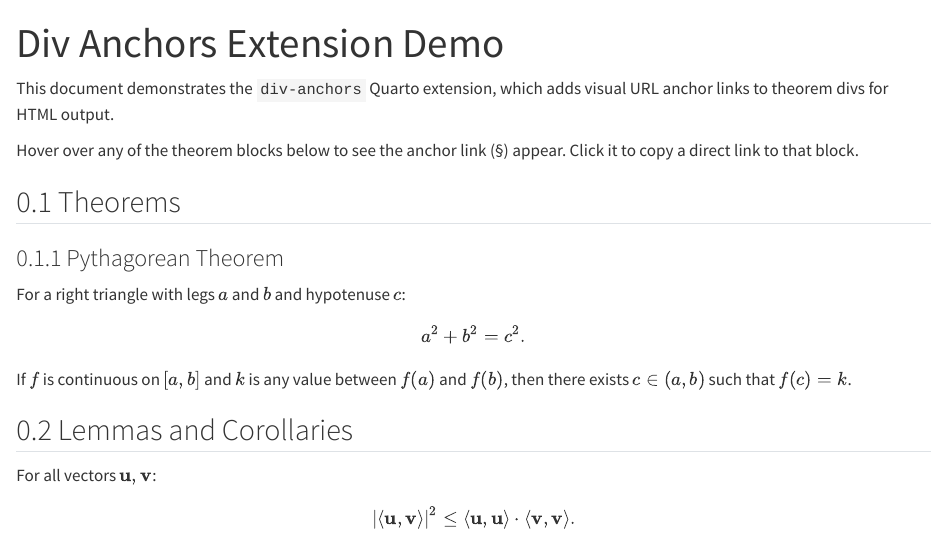
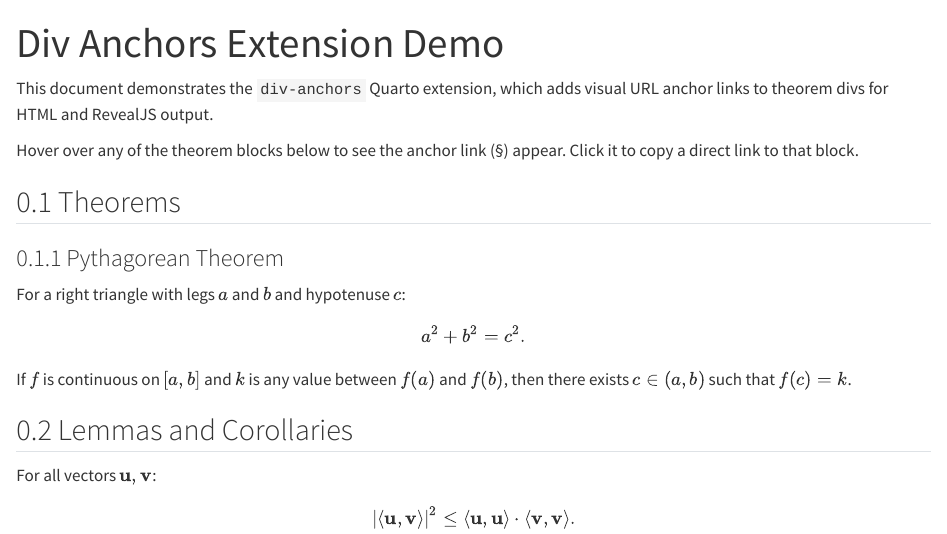
Before and after one commit to d-morrison/div-anchors, a Quarto document (example.qmd): the page in a window 1100 px wide, from its top. Rendered offline with R 4.5, knitr and Pandoc in place of Quarto, with nearby package versions.

Commit message:
feat: add revealjs format to example page and link slides in navbar
Agent-Logs-Url: https://github.com/d-morrison/div-anchors/sessions/6373a484-59d6-4db3-ac5e-357be7e89940

Co-authored-by: d-morrison <2474437+d-morrison@users.noreply.github.com>

```diff
--- a/_quarto-website.yml
+++ b/_quarto-website.yml
@@ -24,6 +24,8 @@ website:
         menu:
           - text: "Div Anchors Extension Demo"
             href: example.qmd
+          - text: "Demo (Slides)"
+            href: example-slides.html
     right:
       - icon: github
         href: https://github.com/d-morrison/div-anchors
--- a/example.qmd
+++ b/example.qmd
@@ -6,10 +6,11 @@ format:
   html:
     number-sections: true
     anchor-sections: true
+  revealjs: default
 ---
 
 This document demonstrates the `div-anchors` Quarto extension, which adds
-visual URL anchor links to theorem divs for HTML output.
+visual URL anchor links to theorem divs for HTML and RevealJS output.
 
 Hover over any of the theorem blocks below to see the anchor link (§) appear.
 Click it to copy a direct link to that block.
```
